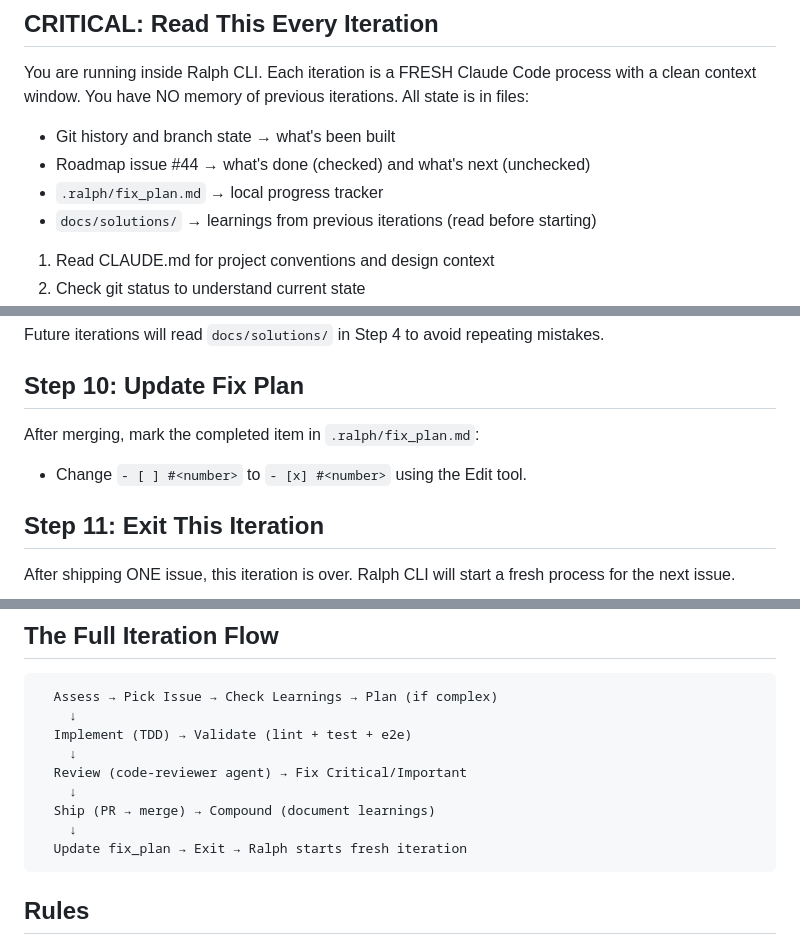
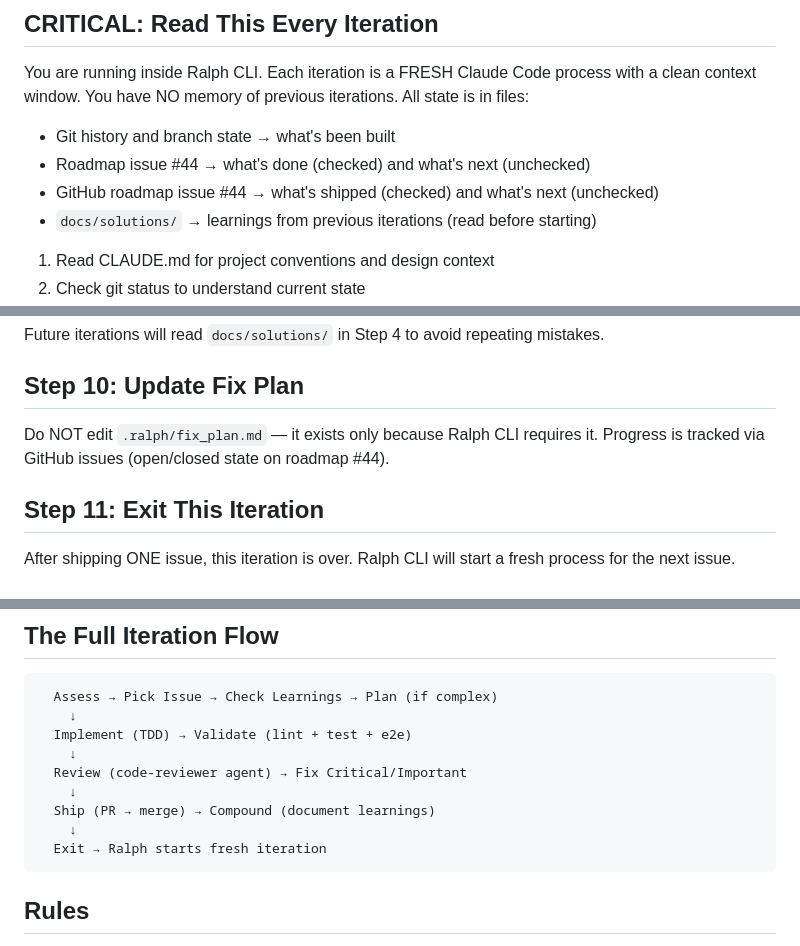
Before and after one commit to robert197/baky, a Markdown page: .ralph/PROMPT.md, 3 parts joined by grey strips. Rendered like a GitHub page.

````diff
--- a/.ralph/PROMPT.md
+++ b/.ralph/PROMPT.md
@@ -9,7 +9,7 @@ You are running inside Ralph CLI. Each iteration is a FRESH Claude Code process
 context window. You have NO memory of previous iterations. All state is in files:
 - Git history and branch state → what's been built
 - Roadmap issue #44 → what's done (checked) and what's next (unchecked)
-- `.ralph/fix_plan.md` → local progress tracker
+- GitHub roadmap issue #44 → what's shipped (checked) and what's next (unchecked)
 - `docs/solutions/` → learnings from previous iterations (read before starting)
 
 1. Read CLAUDE.md for project conventions and design context
@@ -394,8 +394,8 @@ Future iterations will read `docs/solutions/` in Step 4 to avoid repeating mista
 
 ## Step 10: Update Fix Plan
 
-After merging, mark the completed item in `.ralph/fix_plan.md`:
-- Change `- [ ] #<number>` to `- [x] #<number>` using the Edit tool.
+Do NOT edit `.ralph/fix_plan.md` — it exists only because Ralph CLI requires it.
+Progress is tracked via GitHub issues (open/closed state on roadmap #44).
 
 ## Step 11: Exit This Iteration
 
@@ -437,7 +437,7 @@ Say "shipped" instead of "completed". Say "remaining" instead of "done".
     ↓
   Ship (PR → merge) → Compound (document learnings)
     ↓
-  Update fix_plan → Exit → Ralph starts fresh iteration
+  Exit → Ralph starts fresh iteration
 ```
 
 ## Rules
````
Also changed, not shown: .ralph/fix_plan.md (added, +8 -0 lines).
